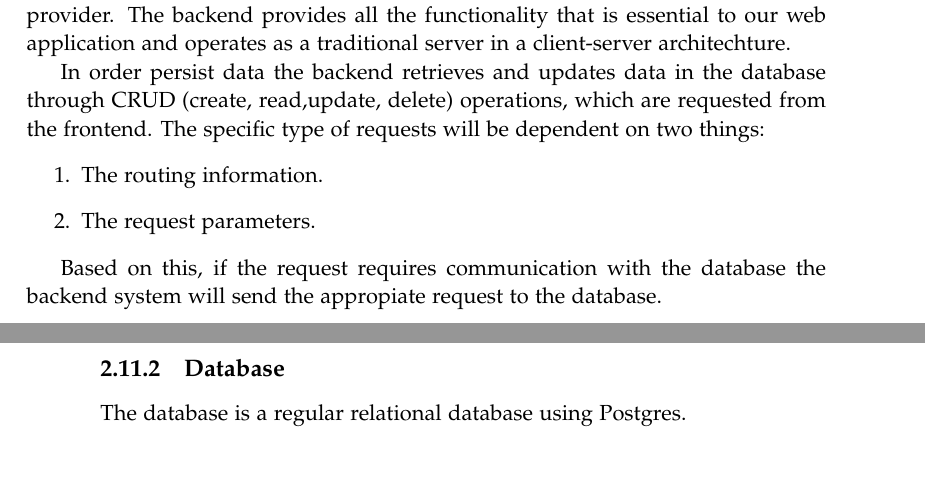
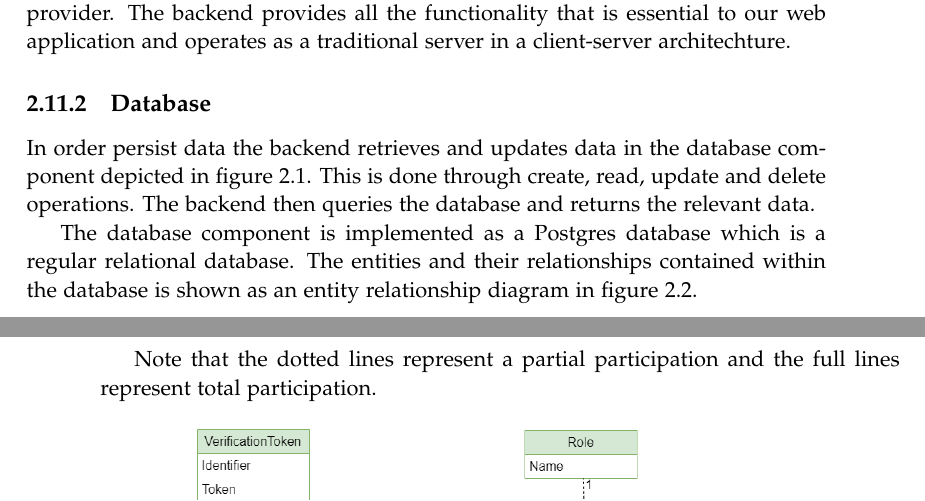
Before and after one commit to chhoumann/p7, a LaTeX thesis (report/master.tex, which reads report/sections/Chapter 4/Architecture.tex): two parts of pages 15 and 16 of 20 before the commit and two parts of pages 15 and 16 of 19 after it, joined at a grey line, cut so that both start at the same text, the shorter picture padded with empty space. Compiled offline with pdfLaTeX.

Commit message:
Update Architecture.tex

```diff
--- a/report/sections/Chapter 4/Architecture.tex
+++ b/report/sections/Chapter 4/Architecture.tex
@@ -37,15 +37,12 @@ Regardless of the roles of the user the frontend has the ability to persist data
 \subsection{Back-end system}
 The backend system has several responsibilities including routing, data retrieval and updates, execution of code tests and communication with the authentication provider. The backend provides all the functionality that is essential to our web application and operates as a traditional server in a client-server architechture.
 
-In order persist data the backend retrieves and updates data in the database through CRUD (create, read,update, delete) operations, which are requested from the frontend. The specific type of requests will be dependent on two things:
-\begin{enumerate}
-	\item The routing information.
-	\item The request parameters.
-\end{enumerate}
+\subsection{Database}
+In order persist data the backend retrieves and updates data in the database component depicted in figure \ref{fig:Architecture}. This is done through create, read, update and delete operations.
+The backend then queries the database and returns the relevant data.
 
-Based on this, if the request requires communication with the database the backend system will send the appropiate request to the database.
+The database component is implemented as a Postgres database which is a regular relational database. The entities and their relationships contained within the database is shown as an entity relationship diagram in figure \ref{fig:Database}.
 
-\subsection{Database}
-The database is a regular relational database using Postgres.
+Note that the dotted lines represent a partial participation and the full lines represent total participation.
 
 \begin{figure}[H]
@@ -54,6 +51,7 @@ The database is a regular relational database using Postgres.
 	\caption{Entity relationship diagram of the database}
 	\label{fig:Database}
 \end{figure}
+
 
 \subsubsection{Code runner}
 Our system needs to be able to compile and run haskell code on back-end and verify whether this code is syntactically correct or not.
```
Also changed, not shown: report/sections/Chapter 4/Architecture.tex (2 more changed lines).
